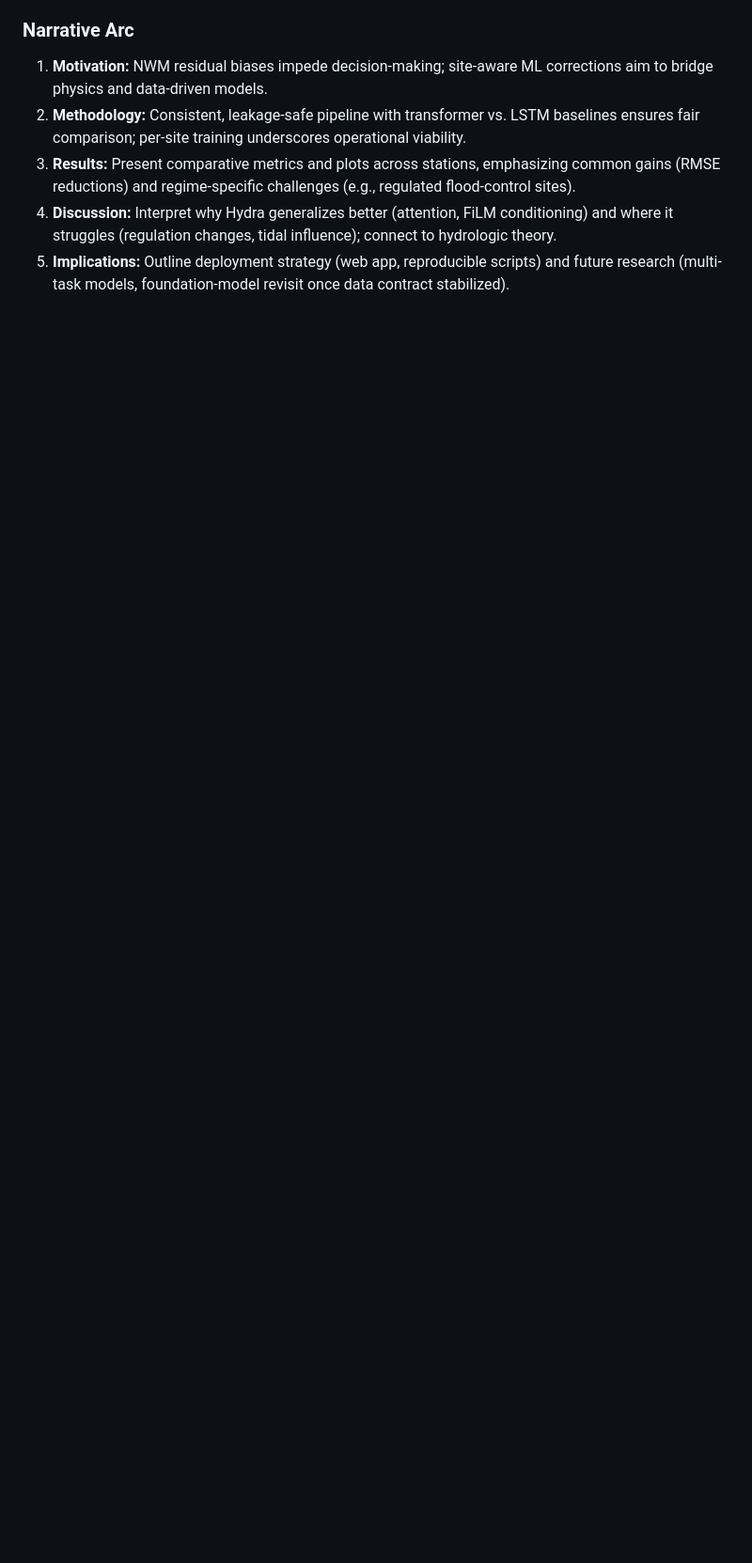
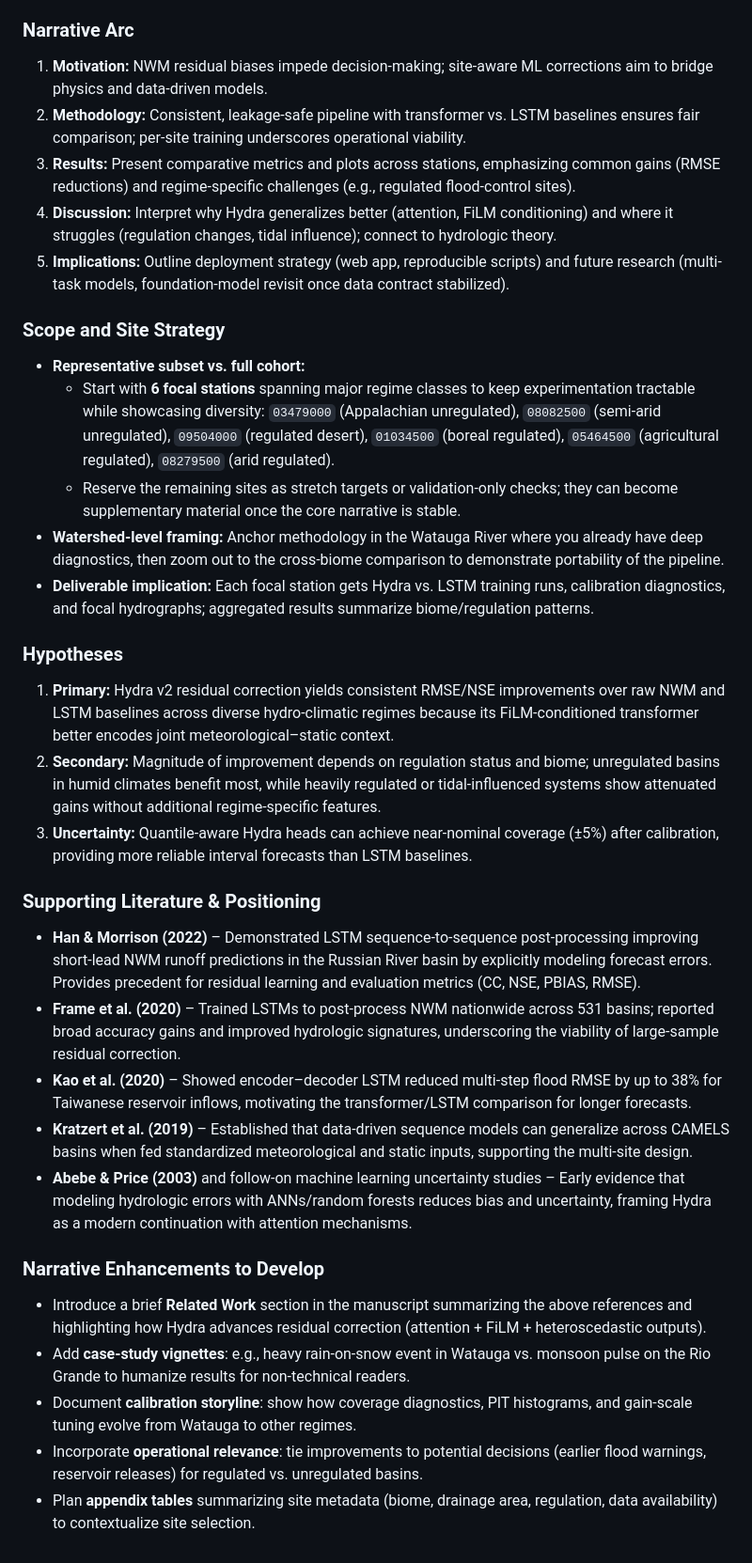
Before and after one commit to Mitchel34/2_Thesis_Codebase, a Markdown page: docs/THESIS_DRAFT.md, the part around the change. Shown at 94% size. Rendered like a GitHub page; blank space fills up the shorter version.

Commit message:
Refine thesis narrative with site strategy and literature context

```diff
--- a/docs/THESIS_DRAFT.md
+++ b/docs/THESIS_DRAFT.md
@@ -108,3 +108,29 @@
 3. **Results:** Present comparative metrics and plots across stations, emphasizing common gains (RMSE reductions) and regime-specific challenges (e.g., regulated flood-control sites).
 4. **Discussion:** Interpret why Hydra generalizes better (attention, FiLM conditioning) and where it struggles (regulation changes, tidal influence); connect to hydrologic theory.
 5. **Implications:** Outline deployment strategy (web app, reproducible scripts) and future research (multi-task models, foundation-model revisit once data contract stabilized).
+
+### Scope and Site Strategy
+- **Representative subset vs. full cohort:**
+  - Start with **6 focal stations** spanning major regime classes to keep experimentation tractable while showcasing diversity: `03479000` (Appalachian unregulated), `08082500` (semi-arid unregulated), `09504000` (regulated desert), `01034500` (boreal regulated), `05464500` (agricultural regulated), `08279500` (arid regulated).
+  - Reserve the remaining sites as stretch targets or validation-only checks; they can become supplementary material once the core narrative is stable.
+- **Watershed-level framing:** Anchor methodology in the Watauga River where you already have deep diagnostics, then zoom out to the cross-biome comparison to demonstrate portability of the pipeline.
+- **Deliverable implication:** Each focal station gets Hydra vs. LSTM training runs, calibration diagnostics, and focal hydrographs; aggregated results summarize biome/regulation patterns.
+
+### Hypotheses
+1. **Primary:** Hydra v2 residual correction yields consistent RMSE/NSE improvements over raw NWM and LSTM baselines across diverse hydro-climatic regimes because its FiLM-conditioned transformer better encodes joint meteorological–static context.
+2. **Secondary:** Magnitude of improvement depends on regulation status and biome; unregulated basins in humid climates benefit most, while heavily regulated or tidal-influenced systems show attenuated gains without additional regime-specific features.
+3. **Uncertainty:** Quantile-aware Hydra heads can achieve near-nominal coverage (±5%) after calibration, providing more reliable interval forecasts than LSTM baselines.
+
+### Supporting Literature & Positioning
+- **Han & Morrison (2022)** – Demonstrated LSTM sequence-to-sequence post-processing improving short-lead NWM runoff predictions in the Russian River basin by explicitly modeling forecast errors. Provides precedent for residual learning and evaluation metrics (CC, NSE, PBIAS, RMSE).
+- **Frame et al. (2020)** – Trained LSTMs to post-process NWM nationwide across 531 basins; reported broad accuracy gains and improved hydrologic signatures, underscoring the viability of large-sample residual correction.
+- **Kao et al. (2020)** – Showed encoder–decoder LSTM reduced multi-step flood RMSE by up to 38% for Taiwanese reservoir inflows, motivating the transformer/LSTM comparison for longer forecasts.
+- **Kratzert et al. (2019)** – Established that data-driven sequence models can generalize across CAMELS basins when fed standardized meteorological and static inputs, supporting the multi-site design.
+- **Abebe & Price (2003)** and follow-on machine learning uncertainty studies – Early evidence that modeling hydrologic errors with ANNs/random forests reduces bias and uncertainty, framing Hydra as a modern continuation with attention mechanisms.
+
+### Narrative Enhancements to Develop
+- Introduce a brief **Related Work** section in the manuscript summarizing the above references and highlighting how Hydra advances residual correction (attention + FiLM + heteroscedastic outputs).
+- Add **case-study vignettes**: e.g., heavy rain-on-snow event in Watauga vs. monsoon pulse on the Rio Grande to humanize results for non-technical readers.
+- Document **calibration storyline**: show how coverage diagnostics, PIT histograms, and gain-scale tuning evolve from Watauga to other regimes.
+- Incorporate **operational relevance**: tie improvements to potential decisions (earlier flood warnings, reservoir releases) for regulated vs. unregulated basins.
+- Plan **appendix tables** summarizing site metadata (biome, drainage area, regulation, data availability) to contextualize site selection.
```
